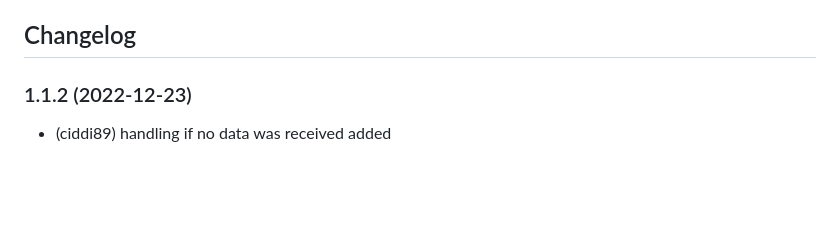
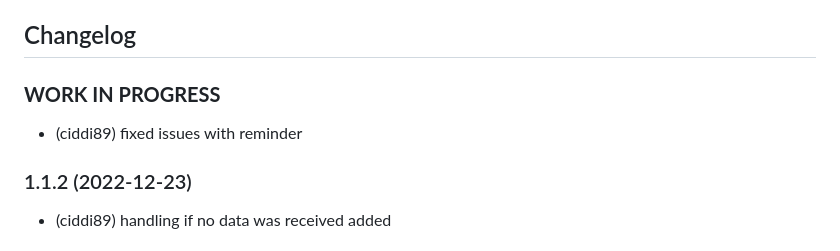
Before and after one commit to iobroker-community-adapters/ioBroker.iceroad, a Markdown page: README.md, the part around the change. GitHub-like rendering; blank space fills up the shorter version.

Commit message:
added work in progress

```diff
--- a/README.md
+++ b/README.md
@@ -37,6 +37,10 @@ If the adapter displays the status "Ice" or "Maybe ice", it is possible to be no
     Placeholder for the next version (at the beginning of the line):
     ### **WORK IN PROGRESS**
 -->
+
+### **WORK IN PROGRESS**
+
+-   (ciddi89) fixed issues with reminder
 
 ### 1.1.2 (2022-12-23)
 
```
